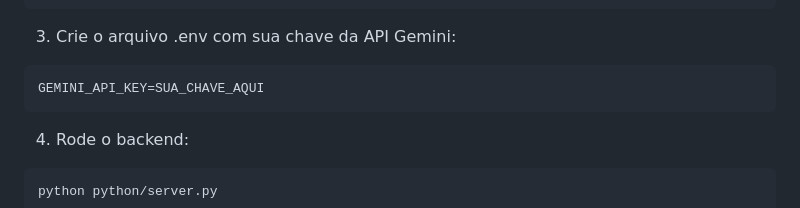
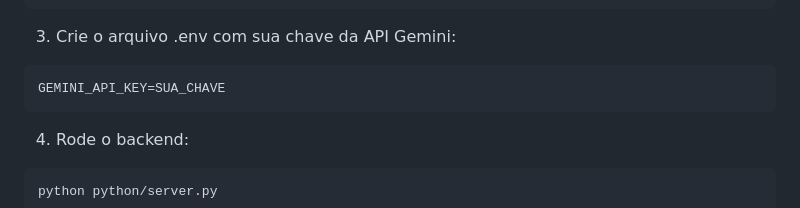
Before and after one commit to Ryanleoncoder/Organizador-de-demandas, a Markdown page: README.md, the part around the change. Drawn GitHub-style.

````diff
--- a/README.md
+++ b/README.md
@@ -75,7 +75,7 @@ pip install flask flask-cors google-generative-ai python-dotenv
 3. Crie o arquivo .env com sua chave da API Gemini:
 
 ```bash
-GEMINI_API_KEY=SUA_CHAVE_AQUI
+GEMINI_API_KEY=SUA_CHAVE
 ```
 4. Rode o backend:
 
````
